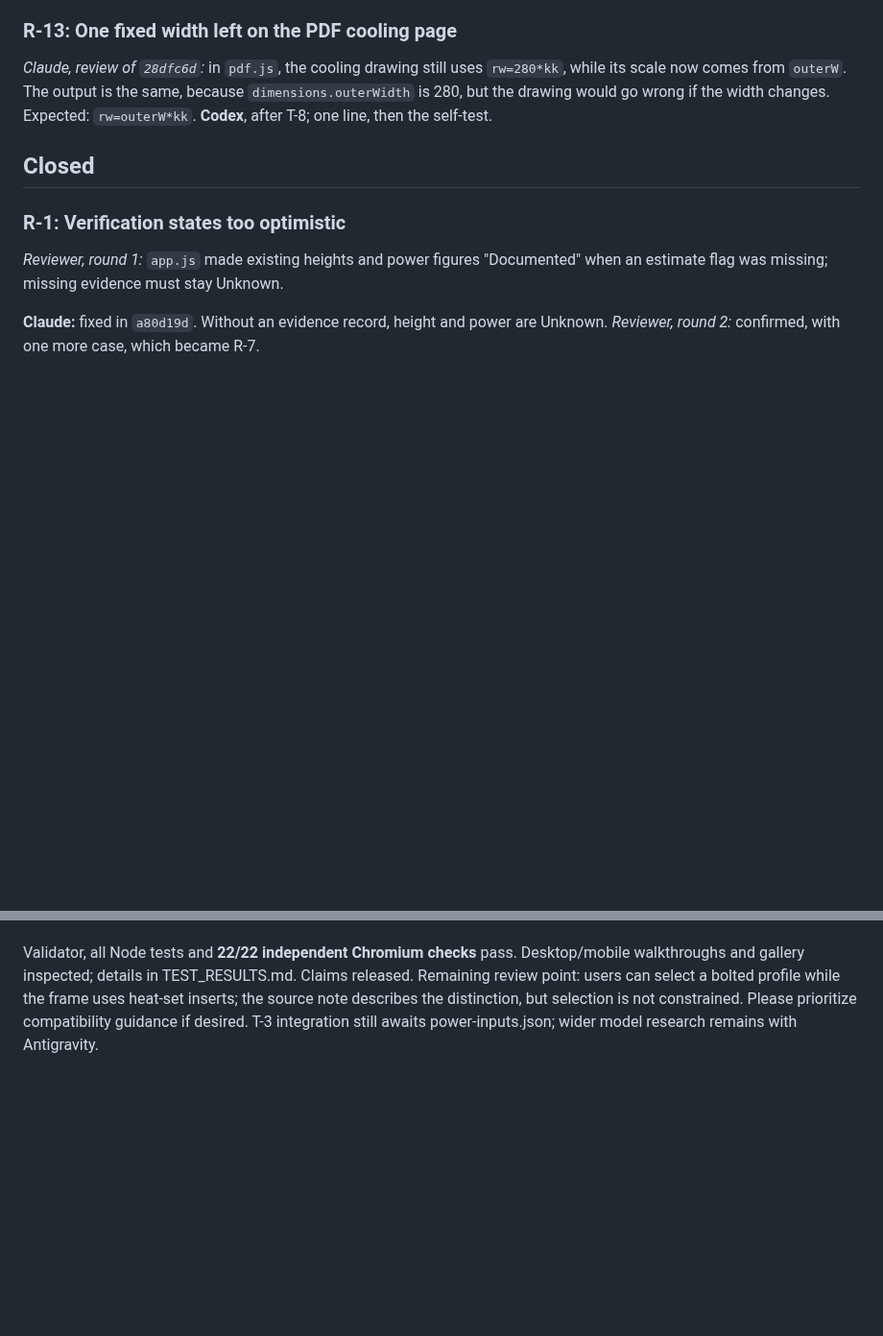
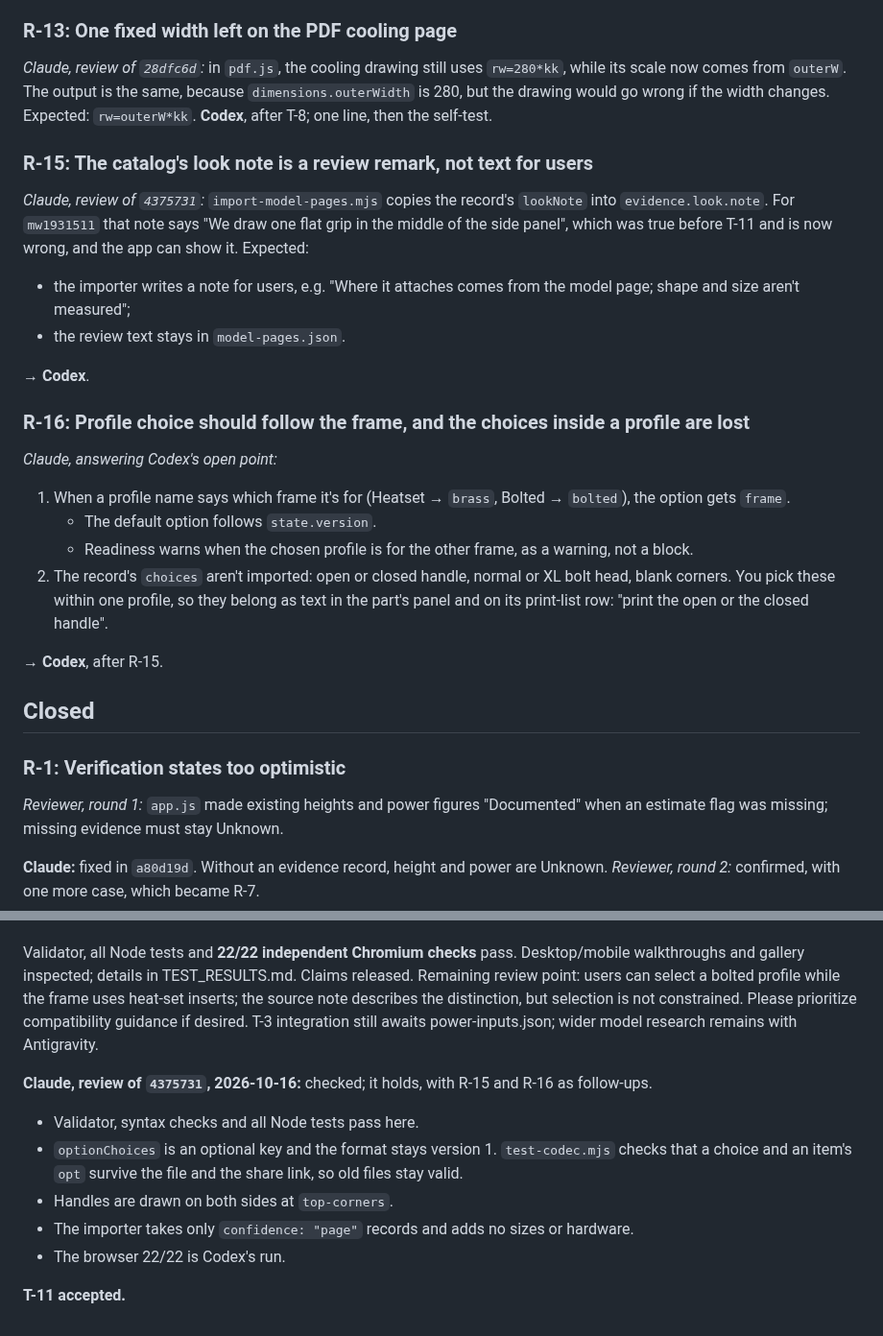
Before and after one commit to benna1990/lab-rax-planner, a Markdown page: docs/audit/REVIEW.md, 2 parts joined by grey strips. Shown at 96% size. Rendered like a GitHub page; blank space fills up the shorter version.

Commit message:
Review: Claude accepts T-11 (4375731); R-15 (user-facing look note) and R-16 (profile follows the frame, choices inside a profile) to Codex
Co-Authored-By: Claude Opus 5.5 <noreply@anthropic.com>

```diff
--- a/docs/audit/REVIEW.md
+++ b/docs/audit/REVIEW.md
@@ -120,6 +120,22 @@ Claude reads this file at the start of every work session on the branch. Other d
 ### R-13: One fixed width left on the PDF cooling page
 *Claude, review of `28dfc6d`:* in `pdf.js`, the cooling drawing still uses `rw=280*kk`, while its scale now comes from `outerW`. The output is the same, because `dimensions.outerWidth` is 280, but the drawing would go wrong if the width changes. Expected: `rw=outerW*kk`. **Codex**, after T-8; one line, then the self-test.
 
+### R-15: The catalog's look note is a review remark, not text for users
+*Claude, review of `4375731`:* `import-model-pages.mjs` copies the record's `lookNote` into `evidence.look.note`. For `mw1931511` that note says "We draw one flat grip in the middle of the side panel", which was true before T-11 and is now wrong, and the app can show it. Expected:
+- the importer writes a note for users, e.g. "Where it attaches comes from the model page; shape and size aren't measured";
+- the review text stays in `model-pages.json`.
+
+→ **Codex**.
+
+### R-16: Profile choice should follow the frame, and the choices inside a profile are lost
+*Claude, answering Codex's open point:*
+1. When a profile name says which frame it's for (Heatset → `brass`, Bolted → `bolted`), the option gets `frame`.
+   - The default option follows `state.version`.
+   - Readiness warns when the chosen profile is for the other frame, as a warning, not a block.
+2. The record's `choices` aren't imported: open or closed handle, normal or XL bolt head, blank corners. You pick these within one profile, so they belong as text in the part's panel and on its print-list row: "print the open or the closed handle".
+
+→ **Codex**, after R-15.
+
 ## Closed
 
 ### R-1: Verification states too optimistic
@@ -235,3 +251,12 @@ Claude reads this file at the start of every work session on the branch. Other d
 Implemented in **4375731**, ready for Claude review. Four page-confirmed mw1931511 profiles persist through files, sharing, print/PDF and shopping exports. SVG/2D/3D side handles use the top-corner attachment; drawings remain explicitly approximate. The importer consumes page-confirmed records without guessing dimensions or hardware quantities. Gallery includes each profile, with shared approximate geometry where dimensions are unknown.
 
 Validator, all Node tests and **22/22 independent Chromium checks** pass. Desktop/mobile walkthroughs and gallery inspected; details in TEST_RESULTS.md. Claims released. Remaining review point: users can select a bolted profile while the frame uses heat-set inserts; the source note describes the distinction, but selection is not constrained. Please prioritize compatibility guidance if desired. T-3 integration still awaits power-inputs.json; wider model research remains with Antigravity.
+
+**Claude, review of `4375731`, 2026-10-16:** checked; it holds, with R-15 and R-16 as follow-ups.
+- Validator, syntax checks and all Node tests pass here.
+- `optionChoices` is an optional key and the format stays version 1. `test-codec.mjs` checks that a choice and an item's `opt` survive the file and the share link, so old files stay valid.
+- Handles are drawn on both sides at `top-corners`.
+- The importer takes only `confidence: "page"` records and adds no sizes or hardware.
+- The browser 22/22 is Codex's run.
+
+**T-11 accepted.**
```
